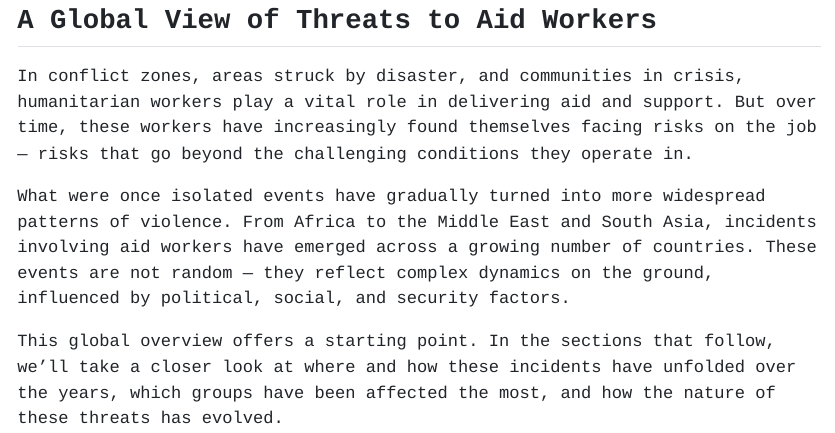
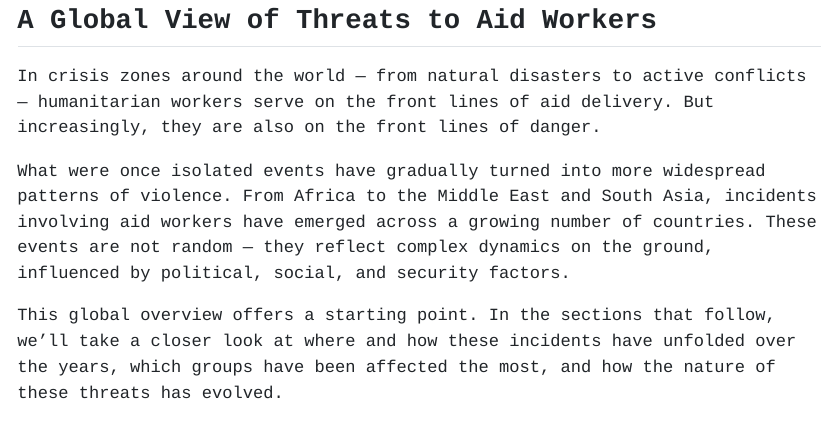
Before and after one commit to NandiniKodali988/Scholarship, a Quarto document (index.qmd): the page in a window 1100 px wide, from 450 px down. The pictures show the output file index.html that the author committed with the source, opened offline.

Commit message:
polishing the narrative

```diff
--- a/index.qmd
+++ b/index.qmd
@@ -57,7 +57,7 @@ embed-resources: true
 
 ## A Global View of Threats to Aid Workers
 
-In conflict zones, areas struck by disaster, and communities in crisis, humanitarian workers play a vital role in delivering aid and support. But over time, these workers have increasingly found themselves facing risks on the job — risks that go beyond the challenging conditions they operate in.
+In crisis zones around the world — from natural disasters to active conflicts — humanitarian workers serve on the front lines of aid delivery. But increasingly, they are also on the front lines of danger.
 
 What were once isolated events have gradually turned into more widespread patterns of violence. From Africa to the Middle East and South Asia, incidents involving aid workers have emerged across a growing number of countries. These events are not random — they reflect complex dynamics on the ground, influenced by political, social, and security factors.
 
```
Also changed, not shown: index.html.
